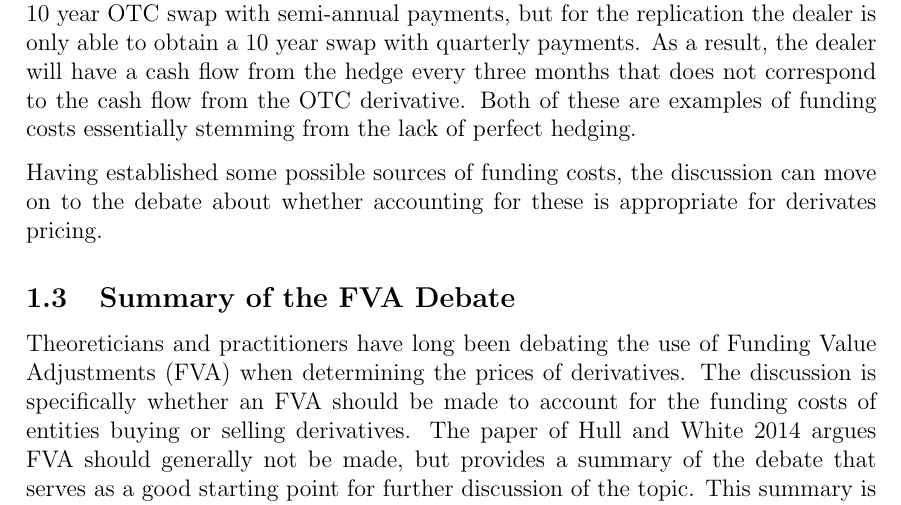
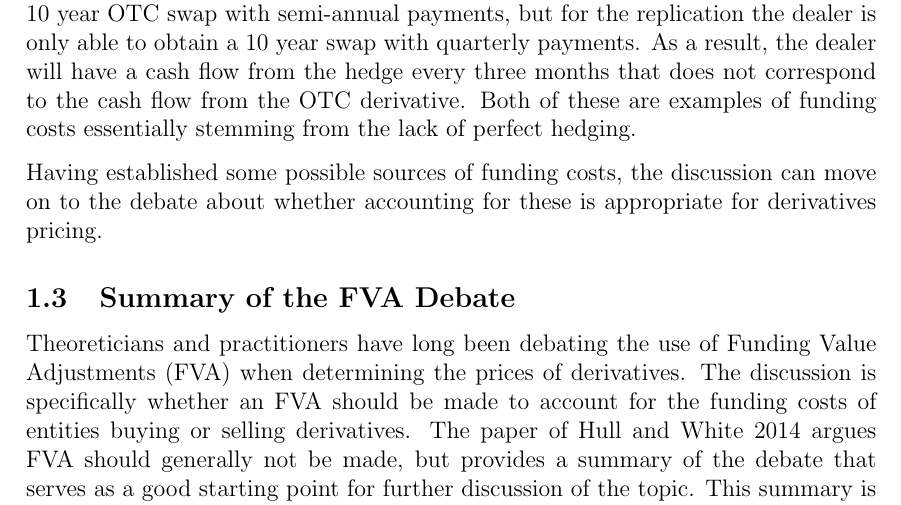
Before and after one commit to sebastianbaltser/master-thesis, a LaTeX thesis (thesis/main.tex, which reads thesis/content/body-matter/fva-debate/sources-of-funding-costs.tex): part of page 5 of 16, cut so that both start at the same text. Compiled offline with pdfLaTeX.

Commit message:
Fix typo

```diff
--- a/thesis/content/body-matter/fva-debate/sources-of-funding-costs.tex
+++ b/thesis/content/body-matter/fva-debate/sources-of-funding-costs.tex
@@ -121,6 +121,6 @@
         Both of these are examples of funding costs essentially stemming from the lack of perfect hedging.
 
         Having established some possible sources of funding costs,
-        the discussion can move on to the debate about whether accounting for these is appropriate for derivates pricing.
+        the discussion can move on to the debate about whether accounting for these is appropriate for derivatives pricing.
 
 \end{document}
```
